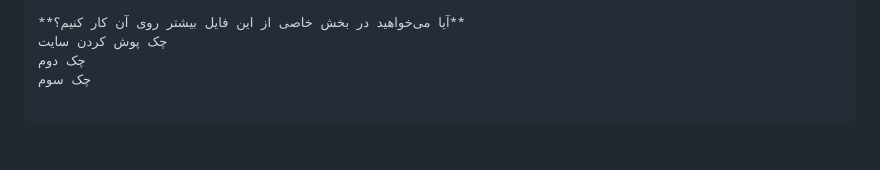
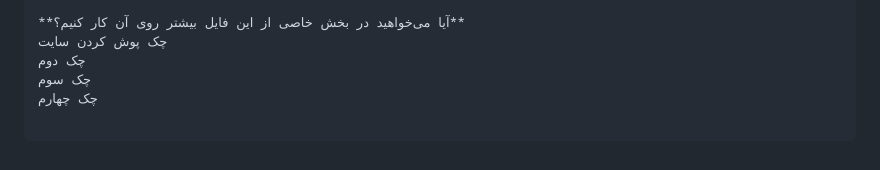
Before and after one commit to hoseinsamadi/resume-hosein, a Markdown page: README.md, the part around the change. Drawn GitHub-style.

Commit message:
چک چهارم

```diff
--- a/README.md
+++ b/README.md
@@ -72,3 +72,4 @@
 چک پوش کردن سایت
 چک دوم
 چک سوم
+چک چهارم
```
